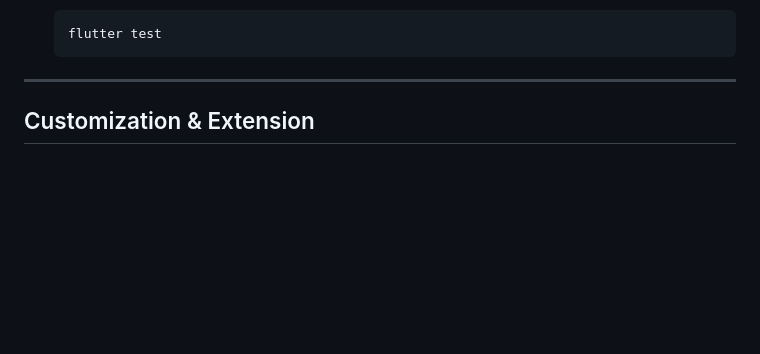
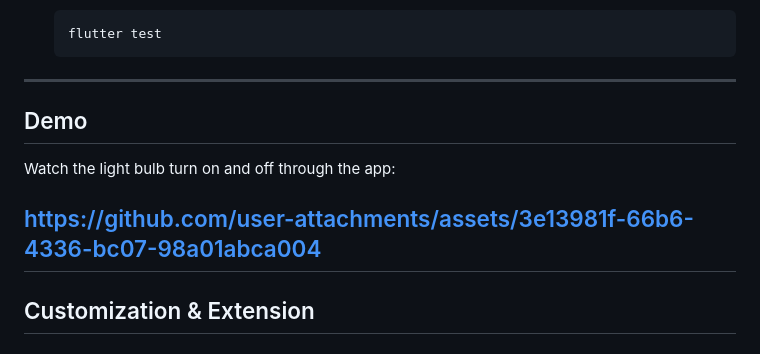
Before and after one commit to Zyfiury/4005CMD---CozyNet, a Markdown page: README.md, the part around the change. Rendered like a GitHub page; blank space fills up the shorter version.

````diff
--- a/README.md
+++ b/README.md
@@ -145,6 +145,13 @@ Place Lottie animations, icons, and other static resources in the `assets/` dire
   ```
 
 ---
+## Demo
+
+Watch the light bulb turn on and off through the app:
+
+https://github.com/user-attachments/assets/3e13981f-66b6-4336-bc07-98a01abca004
+---
+
 
 ## Customization & Extension
 
````
